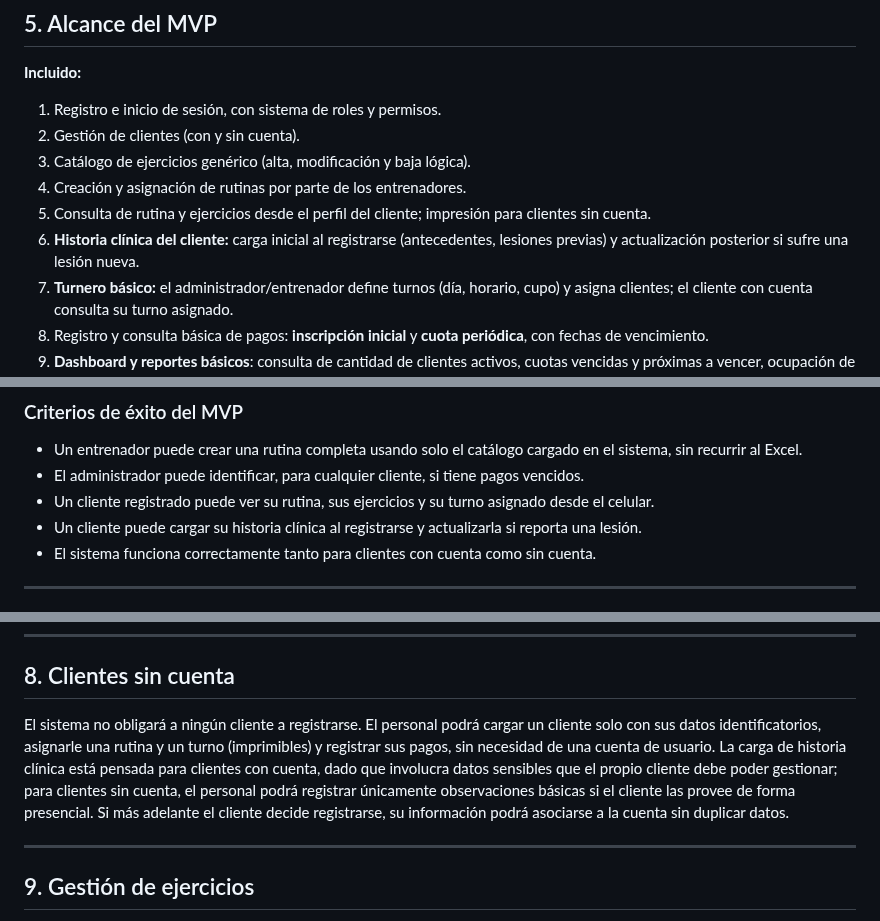
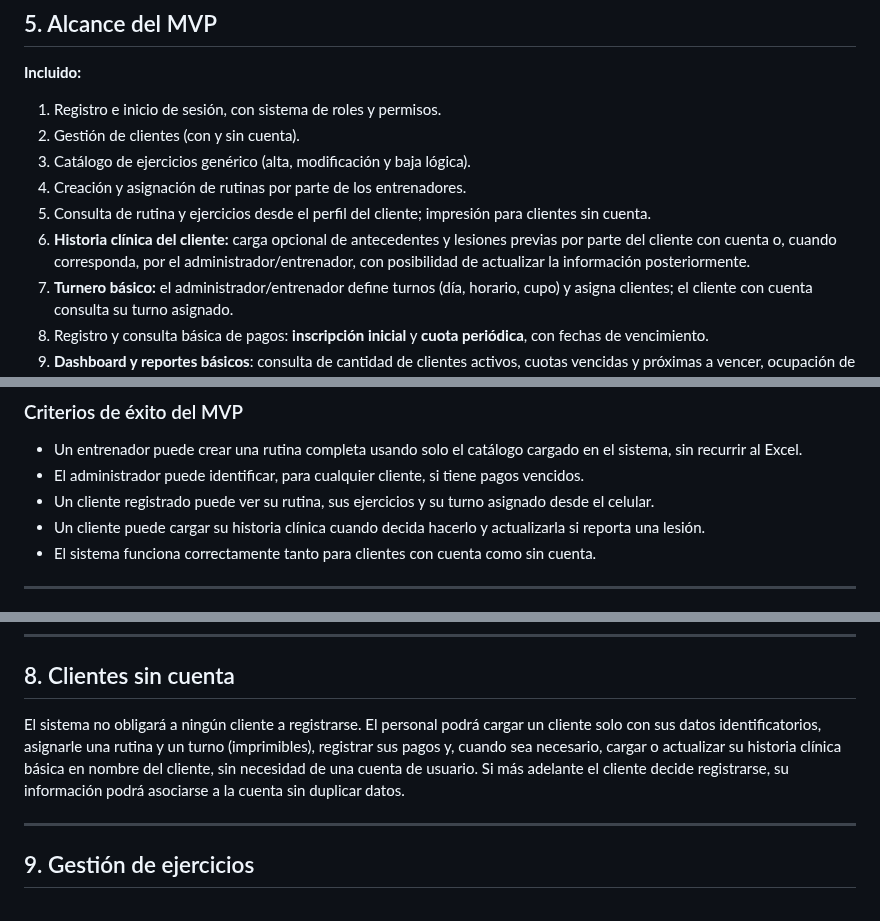
Before and after one commit to maurozavatti/TPI_Grupo_101_GymManager, a Markdown page: README.md, 3 parts joined by grey strips. Drawn GitHub-style.

Commit message:
Ajustes modulos 5 y 8 del README

```diff
--- a/README.md
+++ b/README.md
@@ -66,7 +66,7 @@ La aplicación usará una base de datos NoSQL (MongoDB) para ejercicios, usuario
 3. Catálogo de ejercicios genérico (alta, modificación y baja lógica).
 4. Creación y asignación de rutinas por parte de los entrenadores.
 5. Consulta de rutina y ejercicios desde el perfil del cliente; impresión para clientes sin cuenta.
-6. **Historia clínica del cliente:** carga inicial al registrarse (antecedentes, lesiones previas) y actualización posterior si sufre una lesión nueva.
+6. **Historia clínica del cliente:** carga opcional de antecedentes y lesiones previas por parte del cliente con cuenta o, cuando corresponda, por el administrador/entrenador, con posibilidad de actualizar la información posteriormente.
 7. **Turnero básico:** el administrador/entrenador define turnos (día, horario, cupo) y asigna clientes; el cliente con cuenta consulta su turno asignado.
 8. Registro y consulta básica de pagos: **inscripción inicial** y **cuota periódica**, con fechas de vencimiento.
 9. **Dashboard y reportes básicos**: consulta de cantidad de clientes activos, cuotas vencidas y próximas a vencer, ocupación de turnos e ingresos mensuales.
@@ -85,7 +85,7 @@ La aplicación usará una base de datos NoSQL (MongoDB) para ejercicios, usuario
 - Un entrenador puede crear una rutina completa usando solo el catálogo cargado en el sistema, sin recurrir al Excel.
 - El administrador puede identificar, para cualquier cliente, si tiene pagos vencidos.
 - Un cliente registrado puede ver su rutina, sus ejercicios y su turno asignado desde el celular.
-- Un cliente puede cargar su historia clínica al registrarse y actualizarla si reporta una lesión.
+- Un cliente puede cargar su historia clínica cuando decida hacerlo y actualizarla si reporta una lesión.
 - El sistema funciona correctamente tanto para clientes con cuenta como sin cuenta.
 
 ---
@@ -115,7 +115,7 @@ La priorización y el modelo de negocio de estas funcionalidades (qué es gratis
 
 ## 8. Clientes sin cuenta
 
-El sistema no obligará a ningún cliente a registrarse. El personal podrá cargar un cliente solo con sus datos identificatorios, asignarle una rutina y un turno (imprimibles) y registrar sus pagos, sin necesidad de una cuenta de usuario. La carga de historia clínica está pensada para clientes con cuenta, dado que involucra datos sensibles que el propio cliente debe poder gestionar; para clientes sin cuenta, el personal podrá registrar únicamente observaciones básicas si el cliente las provee de forma presencial. Si más adelante el cliente decide registrarse, su información podrá asociarse a la cuenta sin duplicar datos.
+El sistema no obligará a ningún cliente a registrarse. El personal podrá cargar un cliente solo con sus datos identificatorios, asignarle una rutina y un turno (imprimibles), registrar sus pagos y, cuando sea necesario, cargar o actualizar su historia clínica básica en nombre del cliente, sin necesidad de una cuenta de usuario. Si más adelante el cliente decide registrarse, su información podrá asociarse a la cuenta sin duplicar datos.
 
 ---
 
```
